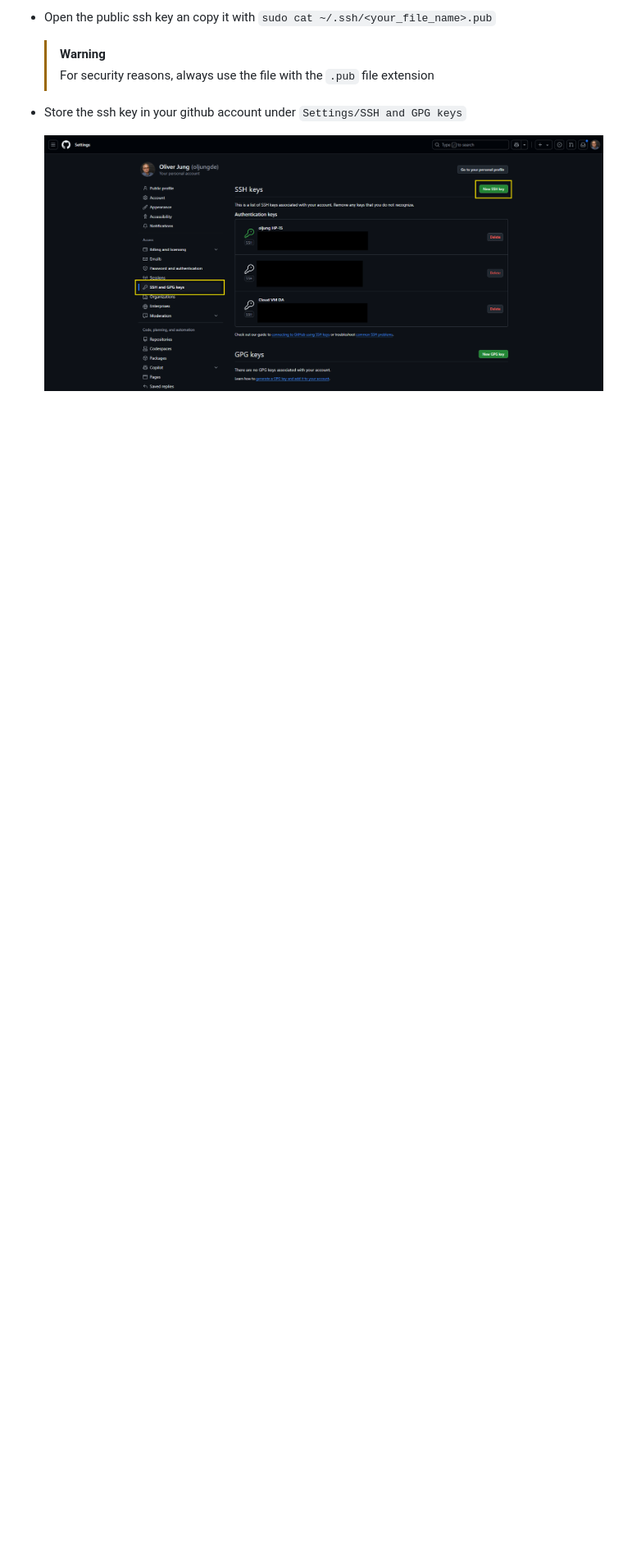
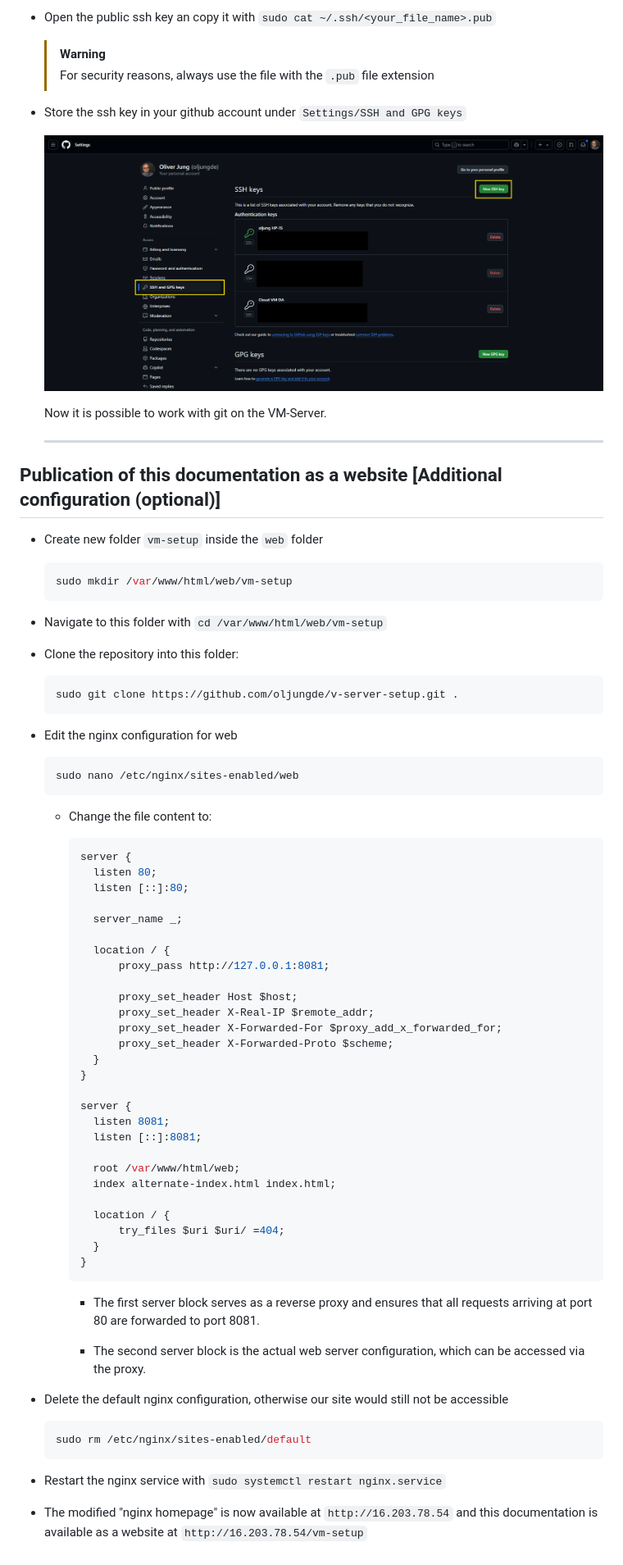
Before and after one commit to oljungde/v-server-setup, a Markdown page: README.md, the part around one of its changes. Shown at 82% size. GitHub-like rendering; blank space fills up the shorter version.

Commit message:
Update README.md for nginx configuration and add documentation for web setup

````diff
--- a/README.md
+++ b/README.md
@@ -332,3 +332,77 @@ for the default nginx configuration.
 - Store the ssh key in your github account under `Settings/SSH and GPG keys`
 
   ![github-ssh](./img/github-ssh.png)
+
+  Now it is possible to work with git on the VM-Server.
+
+  ---
+
+## Publication of this documentation as a website [Additional configuration (optional)]
+
+- Create new folder `vm-setup` inside the `web` folder
+
+  ```bash
+  sudo mkdir /var/www/html/web/vm-setup
+  ```
+
+- Navigate to this folder with `cd /var/www/html/web/vm-setup`
+
+- Clone the repository into this folder:
+
+  ```bash
+  sudo git clone https://github.com/oljungde/v-server-setup.git .
+  ```
+
+- Edit the nginx configuration for web
+
+  ```bash
+  sudo nano /etc/nginx/sites-enabled/web
+  ```
+
+  - Change the file content to:
+
+    ```bash
+    server {
+      listen 80;
+      listen [::]:80;
+
+      server_name _;
+
+      location / {
+          proxy_pass http://127.0.0.1:8081;
+
+          proxy_set_header Host $host;
+          proxy_set_header X-Real-IP $remote_addr;
+          proxy_set_header X-Forwarded-For $proxy_add_x_forwarded_for;
+          proxy_set_header X-Forwarded-Proto $scheme;
+      }
+    }
+
+    server {
+      listen 8081;
+      listen [::]:8081;
+
+      root /var/www/html/web;
+      index alternate-index.html index.html;
+
+      location / {
+          try_files $uri $uri/ =404;
+      }
+    }
+    ```
+
+    - The first server block serves as a reverse proxy and ensures that all requests arriving at port 80 are forwarded to
+  port 8081.
+
+    - The second server block is the actual web server configuration, which can be accessed via the proxy.
+
+- Delete the default nginx configuration, otherwise our site would still not be accessible
+
+  ```bash
+  sudo rm /etc/nginx/sites-enabled/default
+  ```
+
+- Restart the nginx service with `sudo systemctl restart nginx.service`
+
+- The modified "nginx homepage" is now available at `http://16.203.78.54` and this documentation is available as a
+website at `http://16.203.78.54/vm-setup`
````
Also changed, not shown: other parts of README.md (+5 -5 lines).
